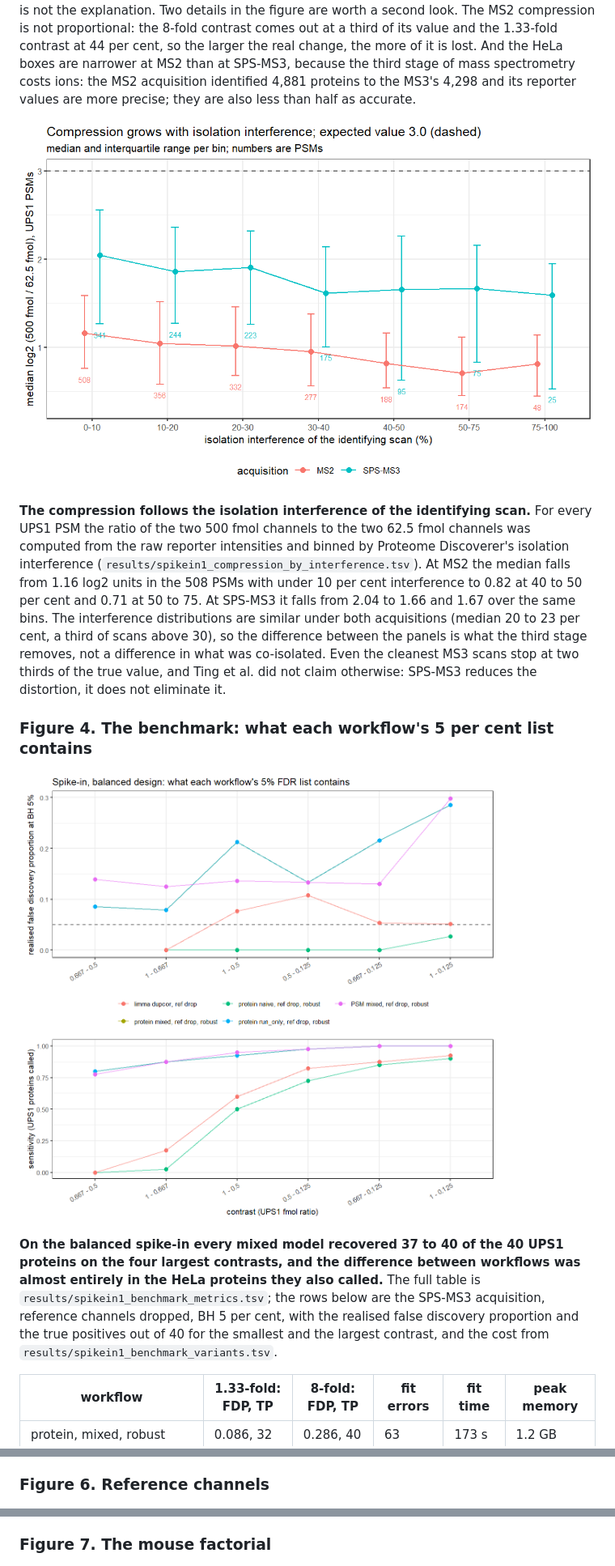
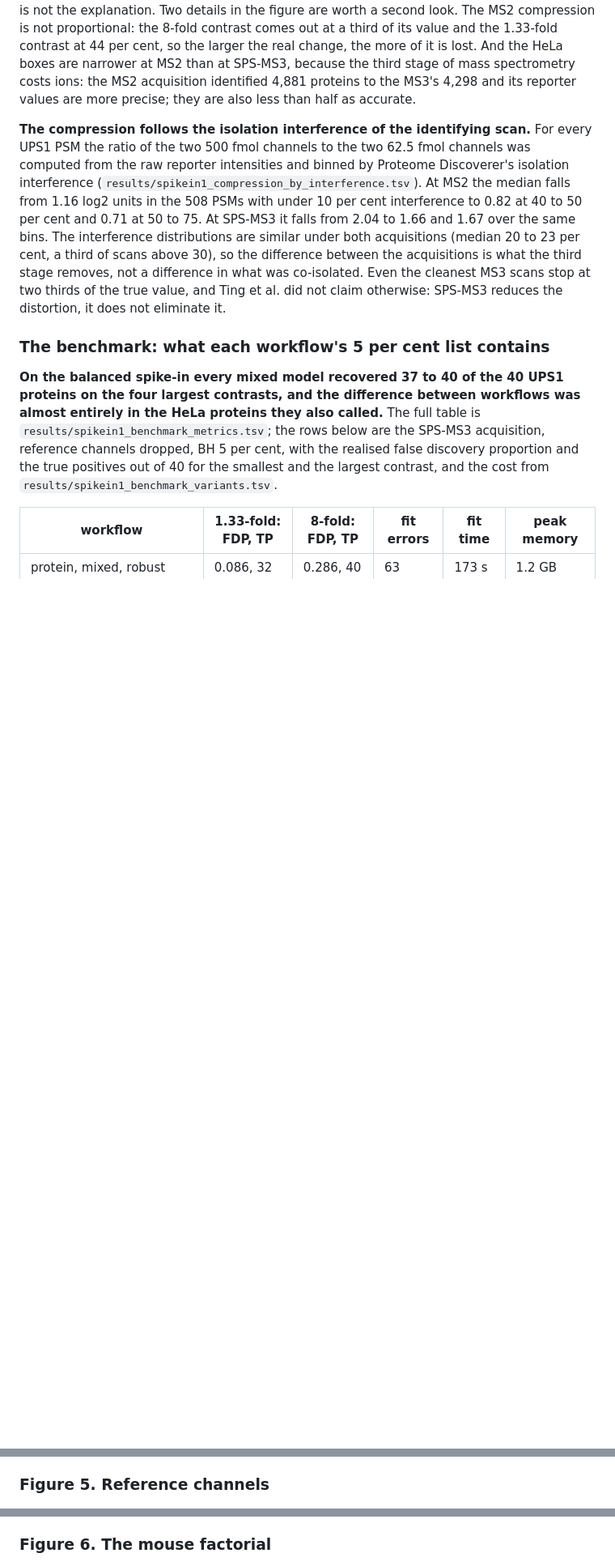
Before and after one commit to Qasim-Hussain-Code/msqrob2_tmt_proteomics_pipeline, a Markdown page: README.md, 3 parts joined by grey strips. Shown at 81% size. GitHub-like rendering; blank space fills up the shorter version.

Commit message:
trim_readme_figures

```diff
--- a/README.md
+++ b/README.md
@@ -124,13 +124,9 @@ msqrob2 stores each protein's coefficients and their covariance, not the lme4 ob
 
 **Regressed on the expected log2 fold change across all six contrasts and all 40 UPS1 proteins, the observed fold change had a slope of 0.54 at SPS-MS3 and 0.27 at MS2.** Per contrast (`results/spikein1_compression_by_contrast.tsv`), the SPS-MS3 medians were 0.29, 0.44, 0.74, 1.14, 1.42 and 1.86 log2 units against expected values of 0.41, 0.59, 1.00, 2.00, 2.41 and 3.00, with interquartile ranges from 0.10 to 0.65; the MS2 medians were 0.18, 0.29, 0.45, 0.50, 0.70 and 0.98. Both intercepts are near zero (0.09 and 0.11) and both fits explain 62 to 70 per cent of the variance; through the origin the slopes are 0.58 and 0.32 (`results/spikein1_compression_slope.tsv`). The HeLa medians sit within 0.01 log2 units of zero in every contrast under both acquisitions, which is the normalisation check. The comparison is on the same 40 proteins quantified under both acquisitions, so the protein set is not the explanation. Two details in the figure are worth a second look. The MS2 compression is not proportional: the 8-fold contrast comes out at a third of its value and the 1.33-fold contrast at 44 per cent, so the larger the real change, the more of it is lost. And the HeLa boxes are narrower at MS2 than at SPS-MS3, because the third stage of mass spectrometry costs ions: the MS2 acquisition identified 4,881 proteins to the MS3's 4,298 and its reporter values are more precise; they are also less than half as accurate.
 
-![compression by interference](figures/spikein1_compression_by_interference.png)
+**The compression follows the isolation interference of the identifying scan.** For every UPS1 PSM the ratio of the two 500 fmol channels to the two 62.5 fmol channels was computed from the raw reporter intensities and binned by Proteome Discoverer's isolation interference (`results/spikein1_compression_by_interference.tsv`). At MS2 the median falls from 1.16 log2 units in the 508 PSMs with under 10 per cent interference to 0.82 at 40 to 50 per cent and 0.71 at 50 to 75. At SPS-MS3 it falls from 2.04 to 1.66 and 1.67 over the same bins. The interference distributions are similar under both acquisitions (median 20 to 23 per cent, a third of scans above 30), so the difference between the acquisitions is what the third stage removes, not a difference in what was co-isolated. Even the cleanest MS3 scans stop at two thirds of the true value, and Ting et al. did not claim otherwise: SPS-MS3 reduces the distortion, it does not eliminate it.
 
-**The compression follows the isolation interference of the identifying scan.** For every UPS1 PSM the ratio of the two 500 fmol channels to the two 62.5 fmol channels was computed from the raw reporter intensities and binned by Proteome Discoverer's isolation interference (`results/spikein1_compression_by_interference.tsv`). At MS2 the median falls from 1.16 log2 units in the 508 PSMs with under 10 per cent interference to 0.82 at 40 to 50 per cent and 0.71 at 50 to 75. At SPS-MS3 it falls from 2.04 to 1.66 and 1.67 over the same bins. The interference distributions are similar under both acquisitions (median 20 to 23 per cent, a third of scans above 30), so the difference between the panels is what the third stage removes, not a difference in what was co-isolated. Even the cleanest MS3 scans stop at two thirds of the true value, and Ting et al. did not claim otherwise: SPS-MS3 reduces the distortion, it does not eliminate it.
-
-### Figure 4. The benchmark: what each workflow's 5 per cent list contains
-
-![benchmark](figures/fig_benchmark_fdp.png)
+### The benchmark: what each workflow's 5 per cent list contains
 
 **On the balanced spike-in every mixed model recovered 37 to 40 of the 40 UPS1 proteins on the four largest contrasts, and the difference between workflows was almost entirely in the HeLa proteins they also called.** The full table is `results/spikein1_benchmark_metrics.tsv`; the rows below are the SPS-MS3 acquisition, reference channels dropped, BH 5 per cent, with the realised false discovery proportion and the true positives out of 40 for the smallest and the largest contrast, and the cost from `results/spikein1_benchmark_variants.tsv`.
 
@@ -189,7 +185,7 @@ O'Brien et al. (Journal of Proteome Research 2018) made the compositional point
 
 What the two designs together say is this. The cost of ignoring the plex is not a fixed inflation of significance. It depends on whether the contrast is estimated inside the plexes or across them. Inside, the naive model loses most of its power and stays honest about the little it calls; across, the mixture offset becomes the treatment estimate and the naive model's list is mostly wrong. The mouse study has its Long_HF cell almost entirely in one mixture, which is the second case, and it has no ground truth, which is why this section exists.
 
-### Figure 6. Reference channels
+### Figure 5. Reference channels
 
 ![reference treatment](figures/fig_reference_treatment.png)
 
@@ -197,7 +193,7 @@ What the two designs together say is this. The cost of ignoring the plex is not
 
 For the mixed model the picture is flat. Dropping, keeping as a fifth condition level, or dividing gave 32, 32 and 31 true positives on the 1.33-fold contrast with 3, 3 and 3 false; on the 8-fold contrast 40, 40 and 40 true with 16, 16 and 18 false. Keeping the references as observations of their own condition changed nothing visible because the run effect already had eight channels per run to learn from, and dividing by them made the mixture variance vanish (median 1.5e-10) and the singular fraction rise from 42 to 55 per cent without moving the calls. Dropping is adopted for the mouse analysis, as the msqrob2TMT authors did, on the grounds that it is the treatment that does not spend a channel and does not import another channel's noise, and that the benchmark could not separate it from the alternatives. It barely mattered, and that is the finding.
 
-### Figure 7. The mouse factorial
+### Figure 6. The mouse factorial
 
 ![mouse counts](figures/fig_mouse_counts.png)
 
```
Also changed, not shown: other parts of README.md (+3 -3 lines).
